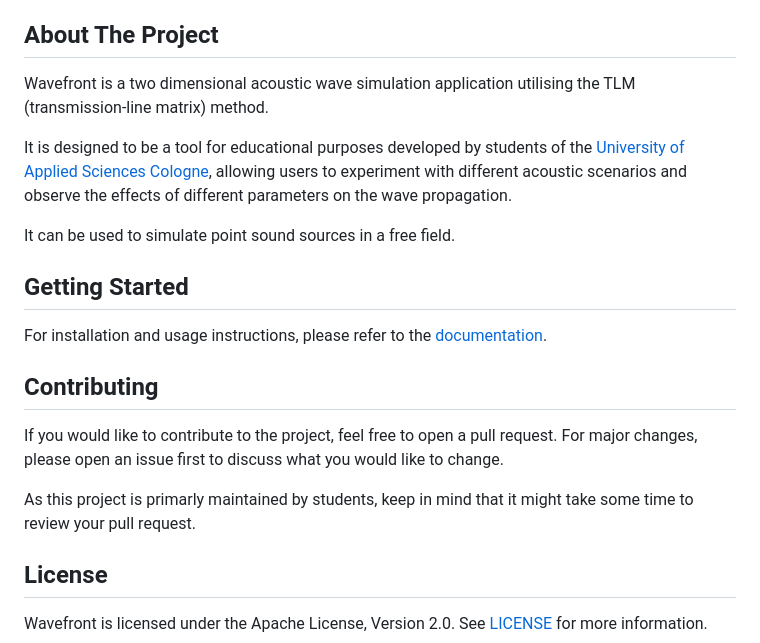
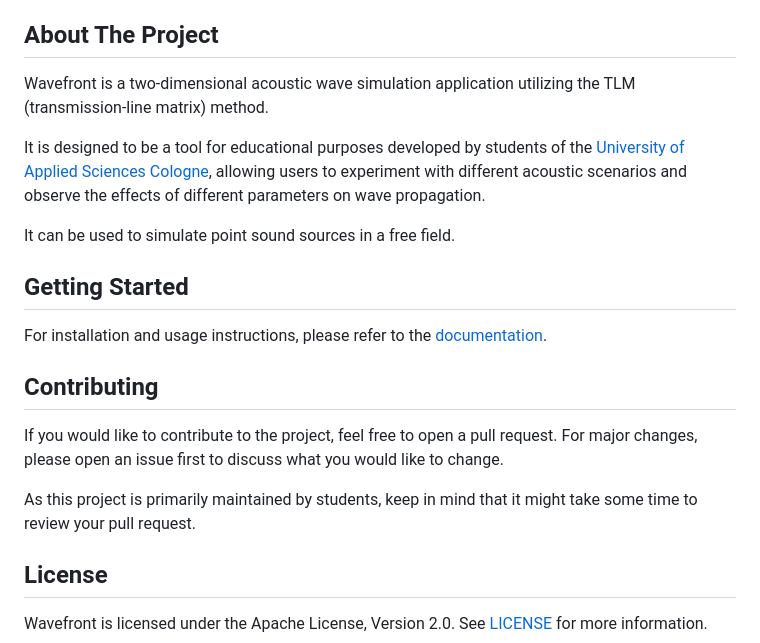
Before and after one commit to AudioGroupCologne/wavefront, a Markdown page: README.md, the part around the change printed below. Rendered like a GitHub page.

Commit message:
readme spelling and link

```diff
--- a/README.md
+++ b/README.md
@@ -33,9 +33,9 @@
 
 <!-- [![Product Name Screen Shot][product-screenshot]](https://example.com) -->
 
-Wavefront is a two dimensional acoustic wave simulation application utilising the TLM (transmission-line matrix) method.
+Wavefront is a two-dimensional acoustic wave simulation application utilizing the TLM (transmission-line matrix) method.
 
-It is designed to be a tool for educational purposes developed by students of the [University of Applied Sciences Cologne](https://www.th-koeln.de/), allowing users to experiment with different acoustic scenarios and observe the effects of different parameters on the wave propagation.
+It is designed to be a tool for educational purposes developed by students of the [University of Applied Sciences Cologne](https://www.th-koeln.de/), allowing users to experiment with different acoustic scenarios and observe the effects of different parameters on wave propagation.
 
 It can be used to simulate point sound sources in a free field.
 
@@ -81,7 +81,7 @@ See the [open issues](https://github.com/AudioGroupCologne/wavefront/issues) for
 
 If you would like to contribute to the project, feel free to open a pull request. For major changes, please open an issue first to discuss what you would like to change.
 
-As this project is primarly maintained by students, keep in mind that it might take some time to review your pull request.
+As this project is primarily maintained by students, keep in mind that it might take some time to review your pull request.
 
 <!-- LICENSE -->
 
```
Also changed, not shown: other parts of README.md (+1 -1 lines).
